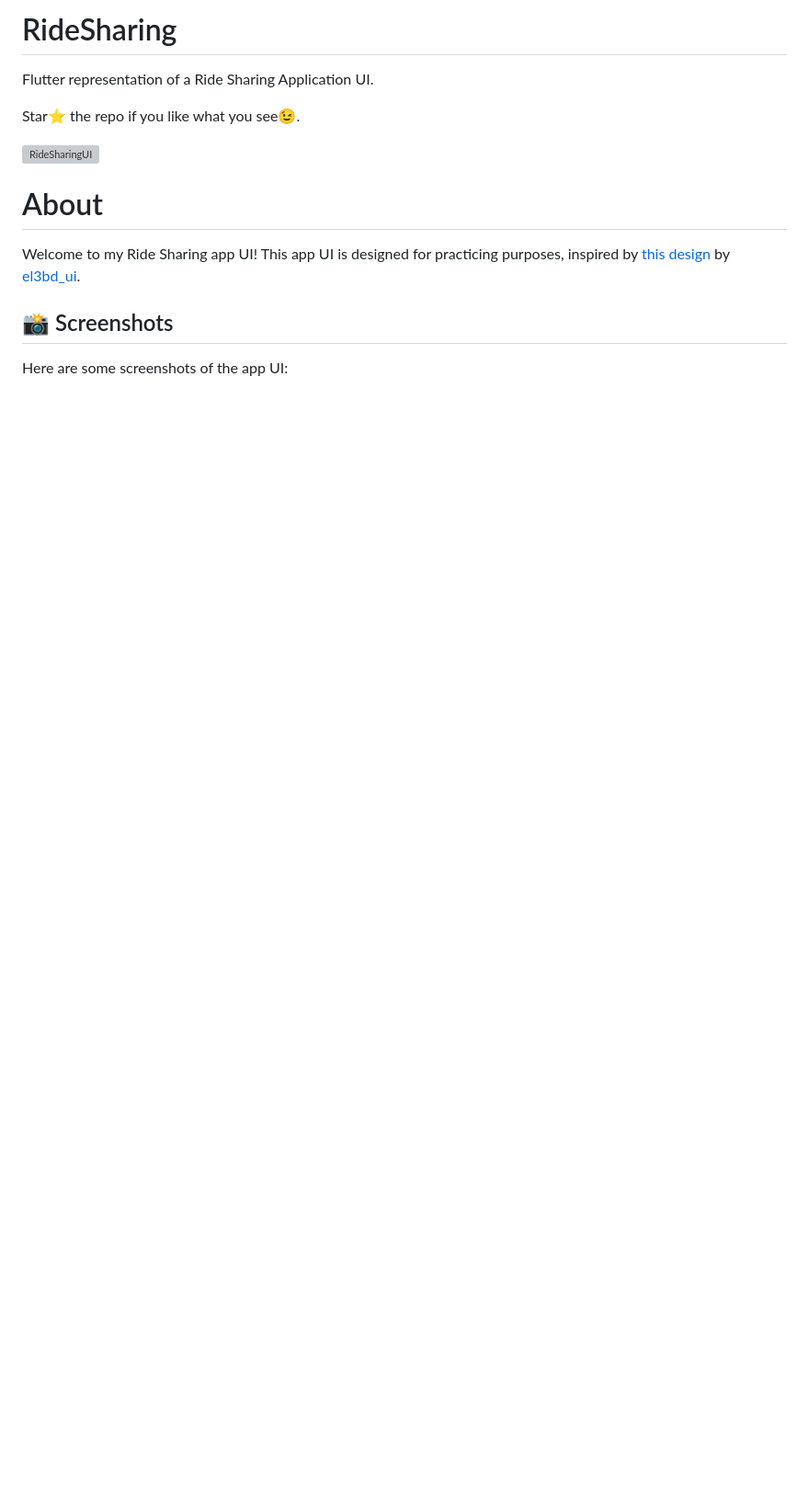
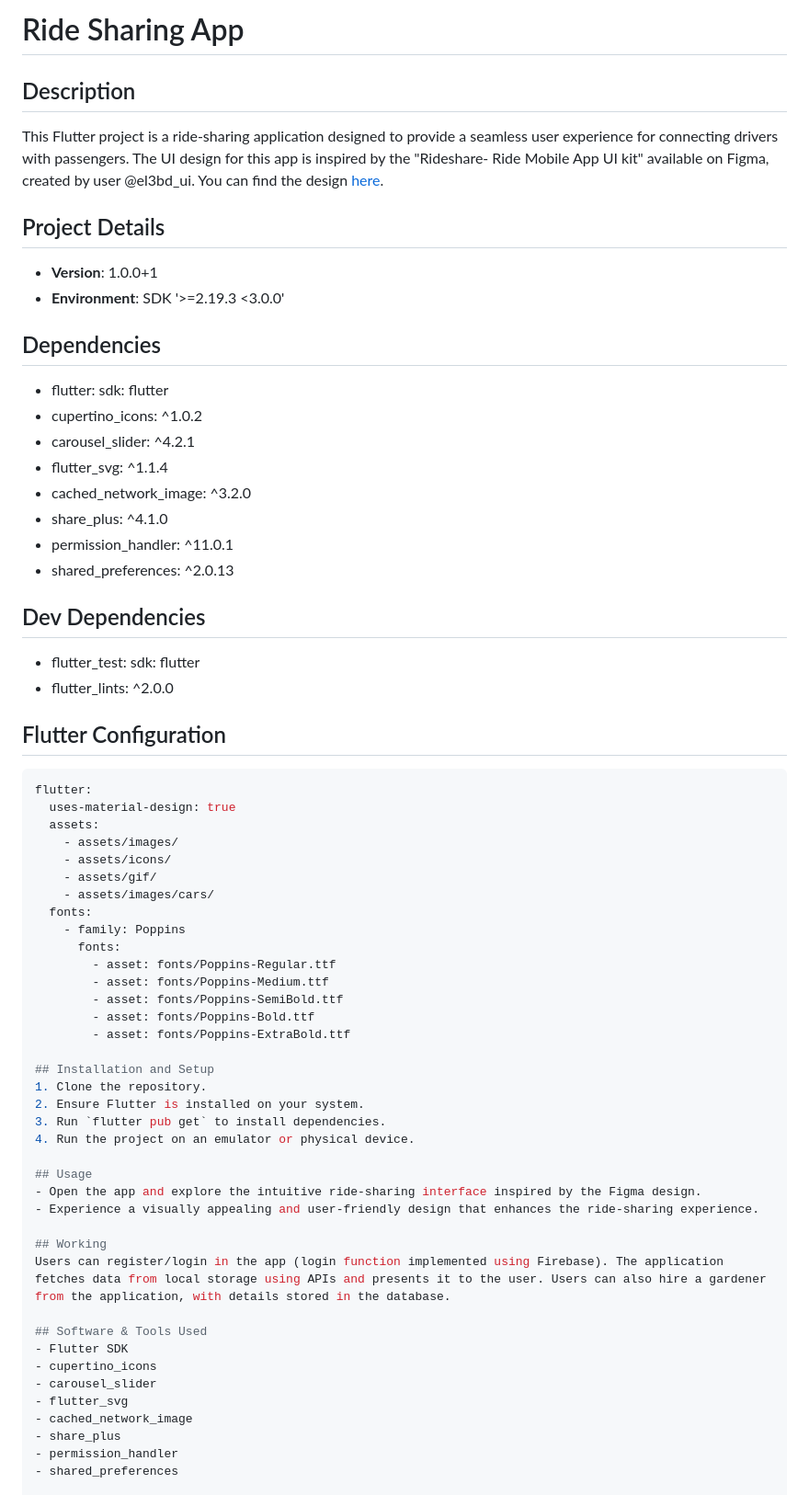
Before and after one commit to sauravchaulagain/rideapp, a Markdown page: README.md, the part around one of its changes. Shown at 92% size. GitHub-like rendering; blank space fills up the shorter version; grey boxes are pictures that could not be loaded.

````diff
--- a/README.md
+++ b/README.md
@@ -1,15 +1,65 @@
-# RideSharing
+# Ride Sharing App
 
-Flutter representation of a Ride Sharing Application UI.
+## Description
+This Flutter project is a ride-sharing application designed to provide a seamless user experience for connecting drivers with passengers. The UI design for this app is inspired by the "Rideshare- Ride Mobile App UI kit" available on Figma, created by user @el3bd_ui. You can find the design [here](https://www.figma.com/community/file/1241766699896445351).
 
-Star⭐ the repo if you like what you see😉.
+## Project Details
+- **Version**: 1.0.0+1
+- **Environment**: SDK '>=2.19.3 <3.0.0'
 
-![RideSharingUI](https://github.com/[YOUR_USERNAME]/ridesharing/blob/master/assets/ridesharing_markdown/ridesharing.jpg?raw=true)
+## Dependencies
+- flutter: sdk: flutter
+- cupertino_icons: ^1.0.2
+- carousel_slider: ^4.2.1
+- flutter_svg: ^1.1.4
+- cached_network_image: ^3.2.0
+- share_plus: ^4.1.0
+- permission_handler: ^11.0.1
+- shared_preferences: ^2.0.13
 
-# About
-Welcome to my Ride Sharing app UI! This app UI is designed for practicing purposes, inspired by [this design](https://www.figma.com/community/file/1241766699896445351) by [el3bd_ui](https://www.figma.com/@el3bd_ui).
+## Dev Dependencies
+- flutter_test: sdk: flutter
+- flutter_lints: ^2.0.0
 
-## 📸 Screenshots
-Here are some screenshots of the app UI:
+## Flutter Configuration
+```yaml
+flutter:
+  uses-material-design: true
+  assets:
+    - assets/images/
+    - assets/icons/
+    - assets/gif/
+    - assets/images/cars/
+  fonts:
+    - family: Poppins
+      fonts:
+        - asset: fonts/Poppins-Regular.ttf
+        - asset: fonts/Poppins-Medium.ttf
+        - asset: fonts/Poppins-SemiBold.ttf
+        - asset: fonts/Poppins-Bold.ttf
+        - asset: fonts/Poppins-ExtraBold.ttf
+
+## Installation and Setup
+1. Clone the repository.
+2. Ensure Flutter is installed on your system.
+3. Run `flutter pub get` to install dependencies.
+4. Run the project on an emulator or physical device.
+
+## Usage
+- Open the app and explore the intuitive ride-sharing interface inspired by the Figma design.
+- Experience a visually appealing and user-friendly design that enhances the ride-sharing experience.
+
+## Working
+Users can register/login in the app (login function implemented using Firebase). The application fetches data from local storage using APIs and presents it to the user. Users can also hire a gardener from the application, with details stored in the database.
+
+## Software & Tools Used
+- Flutter SDK
+- cupertino_icons
+- carousel_slider
+- flutter_svg
+- cached_network_image
+- share_plus
+- permission_handler
+- shared_preferences
 
 <p float="left">
````
Also changed, not shown: other parts of README.md (+11 -77 lines).
